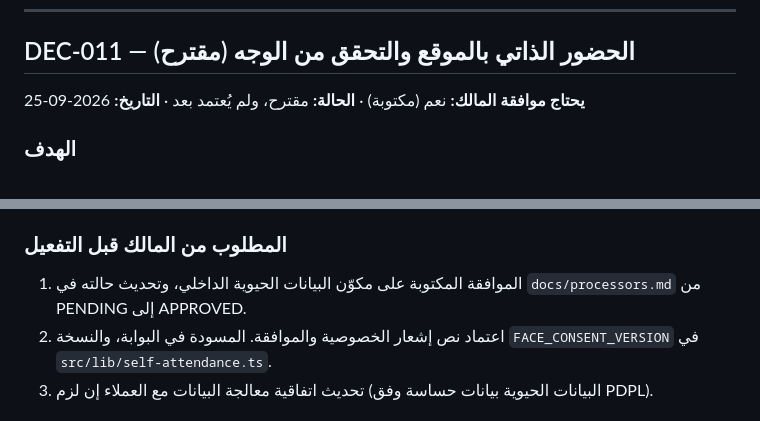
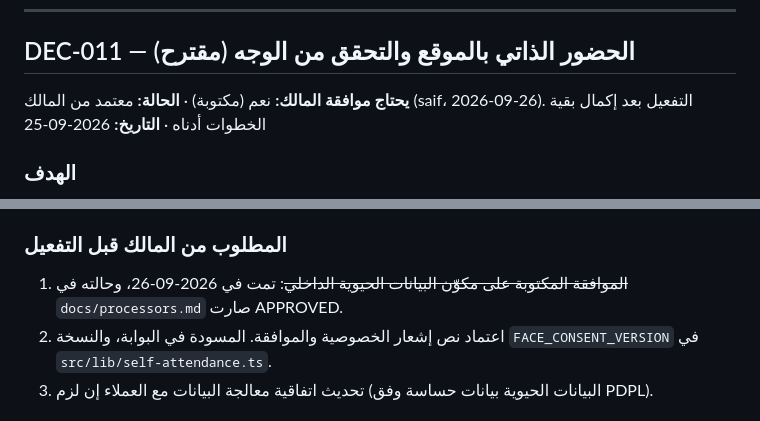
Before and after one commit to seif32332/RAD, a Markdown page: docs/council/DECISIONS.md, 2 parts joined by grey strips. GitHub-like rendering.

```diff
--- a/docs/council/DECISIONS.md
+++ b/docs/council/DECISIONS.md
@@ -865,7 +865,7 @@ B بالترتيب:
 
 ## DEC-011 — الحضور الذاتي بالموقع والتحقق من الوجه (مقترح)
 
-**يحتاج موافقة المالك:** نعم (مكتوبة) · **الحالة:** مقترح، ولم يُعتمد بعد · **التاريخ:** 2026-09-25
+**يحتاج موافقة المالك:** نعم (مكتوبة) · **الحالة:** معتمد من المالك (saif، 2026-09-26). التفعيل بعد إكمال بقية الخطوات أدناه · **التاريخ:** 2026-09-25
 
 ### الهدف
 يسجّل الموظف حضوره وانصرافه من البوابة داخل مواقع فرعه، مع التحقق من أن من يسجل هو صاحب الحساب. هذا يوسّع الخيار (2) في DEC-005 (الموقع من البوابة مع إشعار PDPL وموافقة) بإضافة التحقق من الوجه، والتحقق من الوجه لم يشمله DEC-005.
@@ -886,7 +886,7 @@ B بالترتيب:
 - الحضور من مواقع فرع الموظف فقط. يمكن استثناء الميدانيين من شرط الموقع، أما الاستثناء من الوجه فيقرره المالك فقط. لا يُجمع الاستثناءان.
 
 ### المطلوب من المالك قبل التفعيل
-1. الموافقة المكتوبة على مكوّن البيانات الحيوية الداخلي، وتحديث حالته في `docs/processors.md` من PENDING إلى APPROVED.
+1. ~~الموافقة المكتوبة على مكوّن البيانات الحيوية الداخلي~~: تمت في 2026-09-26، وحالته في `docs/processors.md` صارت APPROVED.
 2. اعتماد نص إشعار الخصوصية والموافقة. المسودة في البوابة، والنسخة `FACE_CONSENT_VERSION` في `src/lib/self-attendance.ts`.
 3. تحديث اتفاقية معالجة البيانات مع العملاء إن لزم (البيانات الحيوية بيانات حساسة وفق PDPL).
 
```
Also changed, not shown: docs/processors.md (+2 -2 lines).
